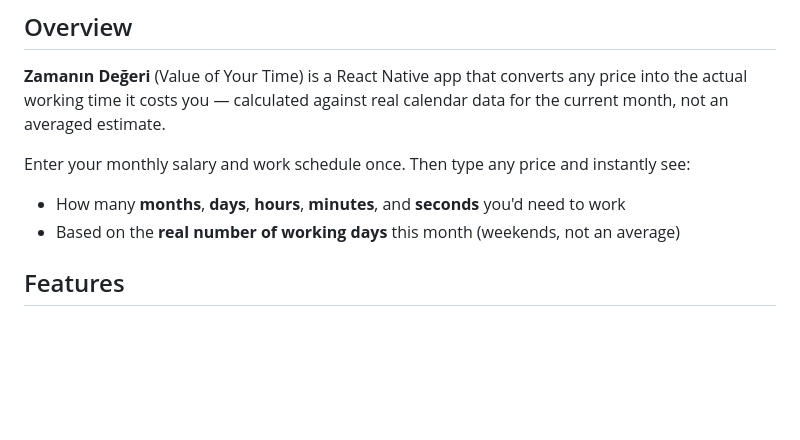
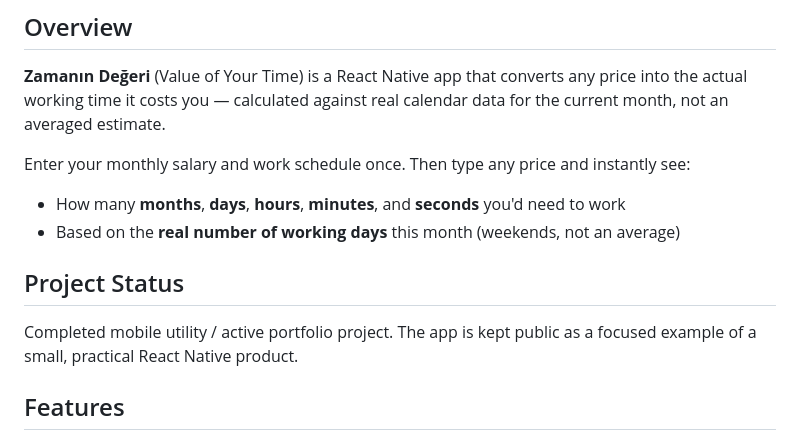
Before and after one commit to aikirbaclayan/calisma-saat-analizi, a Markdown page: README.md, the part around the change. GitHub-like rendering; blank space fills up the shorter version.

Commit message:
docs: add project status section

```diff
--- a/README.md
+++ b/README.md
@@ -38,6 +38,10 @@ Enter your monthly salary and work schedule once. Then type any price and instan
 
 - How many **months**, **days**, **hours**, **minutes**, and **seconds** you'd need to work
 - Based on the **real number of working days** this month (weekends, not an average)
+
+## Project Status
+
+Completed mobile utility / active portfolio project. The app is kept public as a focused example of a small, practical React Native product.
 
 ## Features
 
```
